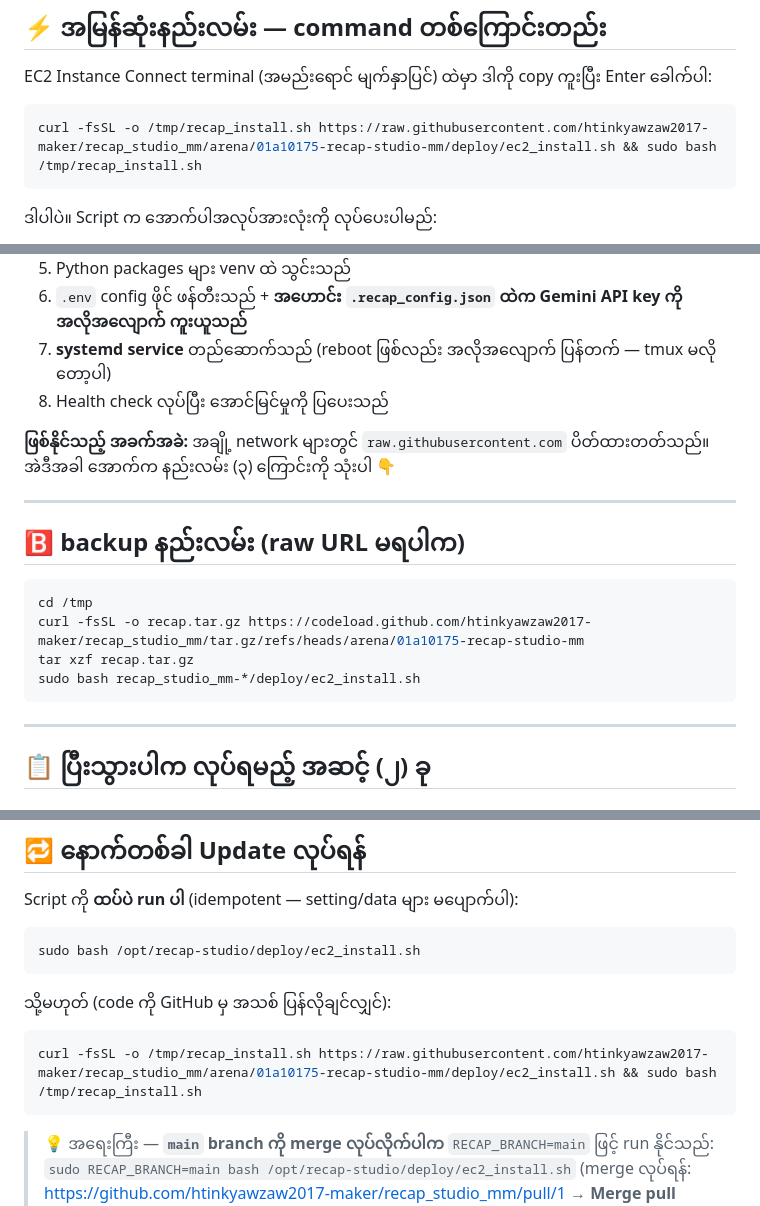
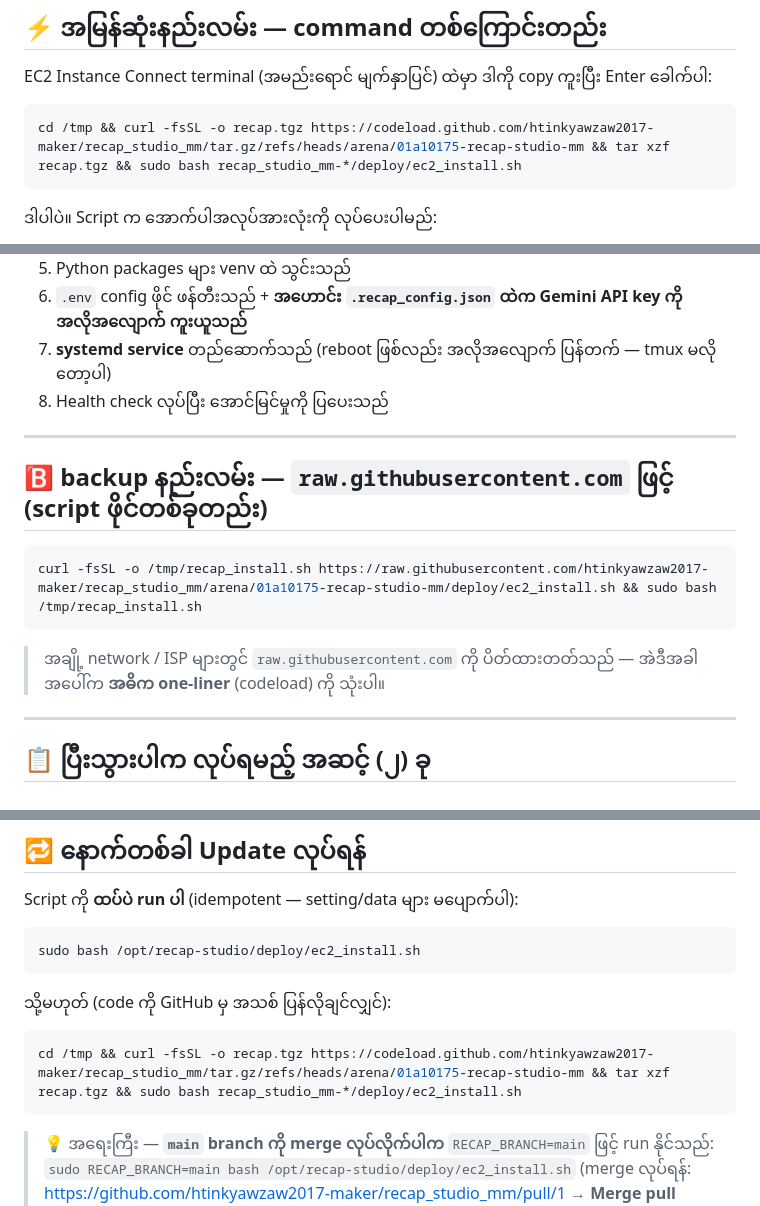
Before and after one commit to htinkyawzaw2017-maker/recap_studio_mm, a Markdown page: docs/EC2_INSTANCE_CONNECT.md, 3 parts joined by grey strips. Rendered like a GitHub page.

Commit message:
docs(deploy): use the codeload one-liner as the primary EC2 install command
raw.githubusercontent.com is blocked on many ISP/enterprise networks (and in
this sandbox), while codeload.github.com serves the branch tarball reliably.
The one-liner now downloads+extracts the tarball and runs the installer; the
raw script URL is kept as an alternative. AWS_UPDATE.md links the EC2 fast path.

Co-authored-by: arena-agent <297053741+arena-agent@users.noreply.github.com>

````diff
--- a/docs/EC2_INSTANCE_CONNECT.md
+++ b/docs/EC2_INSTANCE_CONNECT.md
@@ -12,7 +12,7 @@
 EC2 Instance Connect terminal (အမည်းရောင် မျက်နှာပြင်) ထဲမှာ ဒါကို copy ကူးပြီး Enter ခေါက်ပါ:
 
 ```bash
-curl -fsSL -o /tmp/recap_install.sh https://raw.githubusercontent.com/htinkyawzaw2017-maker/recap_studio_mm/arena/01a10175-recap-studio-mm/deploy/ec2_install.sh && sudo bash /tmp/recap_install.sh
+cd /tmp && curl -fsSL -o recap.tgz https://codeload.github.com/htinkyawzaw2017-maker/recap_studio_mm/tar.gz/refs/heads/arena/01a10175-recap-studio-mm && tar xzf recap.tgz && sudo bash recap_studio_mm-*/deploy/ec2_install.sh
 ```
 
 ဒါပါပဲ။ Script က အောက်ပါအလုပ်အားလုံးကို လုပ်ပေးပါမည်:
@@ -26,19 +26,16 @@ curl -fsSL -o /tmp/recap_install.sh https://raw.githubusercontent.com/htinkyawza
 7. **systemd service** တည်ဆောက်သည် (reboot ဖြစ်လည်း အလိုအလျောက် ပြန်တက် — tmux မလိုတော့ပါ)
 8. Health check လုပ်ပြီး အောင်မြင်မှုကို ပြပေးသည်
 
-**ဖြစ်နိုင်သည့် အခက်အခဲ:** အချို့ network များတွင် `raw.githubusercontent.com` ပိတ်ထားတတ်သည်။
-အဲဒီအခါ အောက်က နည်းလမ်း (၃) ကြောင်းကို သုံးပါ 👇
-
 ---
 
-## 🅱️ backup နည်းလမ်း (raw URL မရပါက)
+## 🅱️ backup နည်းလမ်း — `raw.githubusercontent.com` ဖြင့် (script ဖိုင်တစ်ခုတည်း)
 
 ```bash
-cd /tmp
-curl -fsSL -o recap.tar.gz https://codeload.github.com/htinkyawzaw2017-maker/recap_studio_mm/tar.gz/refs/heads/arena/01a10175-recap-studio-mm
-tar xzf recap.tar.gz
-sudo bash recap_studio_mm-*/deploy/ec2_install.sh
+curl -fsSL -o /tmp/recap_install.sh https://raw.githubusercontent.com/htinkyawzaw2017-maker/recap_studio_mm/arena/01a10175-recap-studio-mm/deploy/ec2_install.sh && sudo bash /tmp/recap_install.sh
 ```
+
+> အချို့ network / ISP များတွင် `raw.githubusercontent.com` ကို ပိတ်ထားတတ်သည် —
+> အဲဒီအခါ အပေါ်က **အဓိက one-liner** (codeload) ကို သုံးပါ။
 
 ---
 
@@ -133,7 +130,7 @@ sudo bash /opt/recap-studio/deploy/ec2_install.sh
 သို့မဟုတ် (code ကို GitHub မှ အသစ် ပြန်လိုချင်လျှင်):
 
 ```bash
-curl -fsSL -o /tmp/recap_install.sh https://raw.githubusercontent.com/htinkyawzaw2017-maker/recap_studio_mm/arena/01a10175-recap-studio-mm/deploy/ec2_install.sh && sudo bash /tmp/recap_install.sh
+cd /tmp && curl -fsSL -o recap.tgz https://codeload.github.com/htinkyawzaw2017-maker/recap_studio_mm/tar.gz/refs/heads/arena/01a10175-recap-studio-mm && tar xzf recap.tgz && sudo bash recap_studio_mm-*/deploy/ec2_install.sh
 ```
 
 > 💡 အရေးကြီး — **`main` branch ကို merge လုပ်လိုက်ပါက** `RECAP_BRANCH=main` ဖြင့် run နိုင်သည်:
````
Also changed, not shown: README.md (+1 -1 lines), docs/AWS_UPDATE.md (+12 -1 lines).
